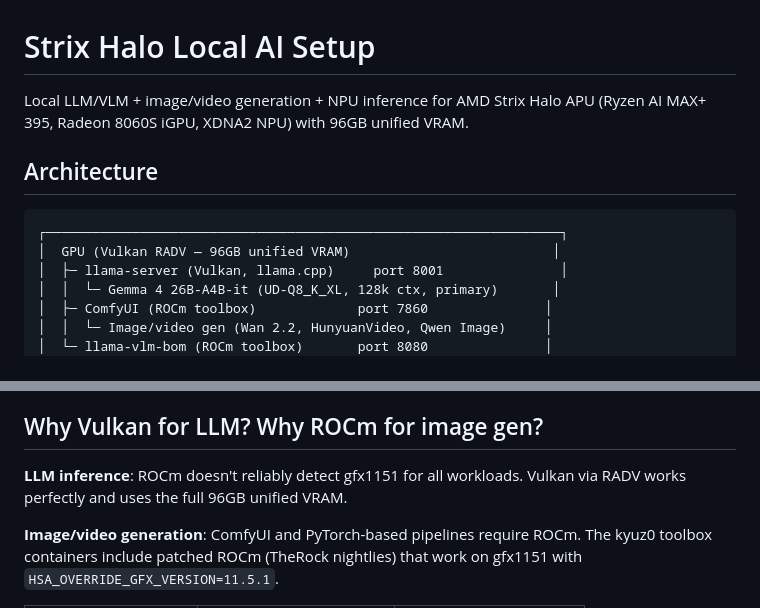
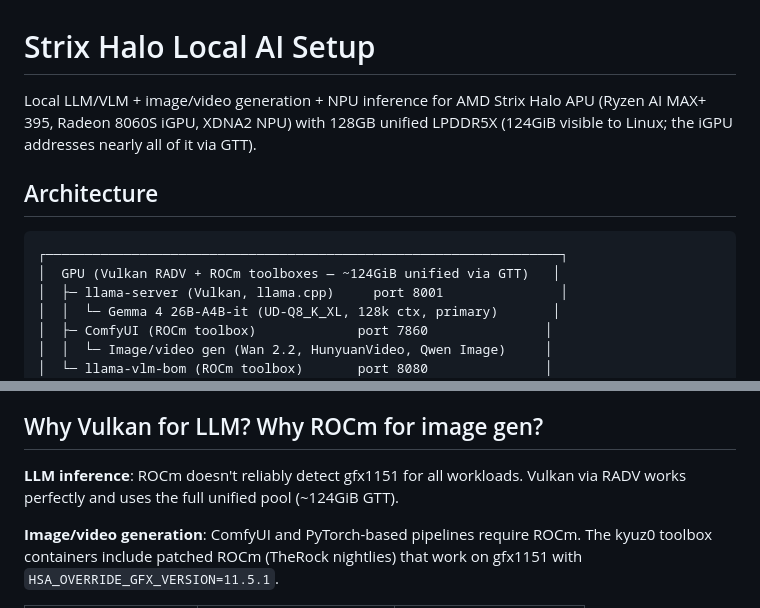
Before and after one commit to sypherin/strix-halo-setup, a Markdown page: README.md, 2 parts joined by grey strips. Rendered like a GitHub page.

````diff
--- a/README.md
+++ b/README.md
@@ -1,12 +1,12 @@
 # Strix Halo Local AI Setup
 
-Local LLM/VLM + image/video generation + NPU inference for AMD Strix Halo APU (Ryzen AI MAX+ 395, Radeon 8060S iGPU, XDNA2 NPU) with 96GB unified VRAM.
+Local LLM/VLM + image/video generation + NPU inference for AMD Strix Halo APU (Ryzen AI MAX+ 395, Radeon 8060S iGPU, XDNA2 NPU) with 128GB unified LPDDR5X (124GiB visible to Linux; the iGPU addresses nearly all of it via GTT).
 
 ## Architecture
 
 ```
 ┌──────────────────────────────────────────────────────────────────┐
-│  GPU (Vulkan RADV — 96GB unified VRAM)                          │
+│  GPU (Vulkan RADV + ROCm toolboxes — ~124GiB unified via GTT)   │
 │  ├─ llama-server (Vulkan, llama.cpp)     port 8001               │
 │  │  └─ Gemma 4 26B-A4B-it (UD-Q8_K_XL, 128k ctx, primary)       │
 │  ├─ ComfyUI (ROCm toolbox)             port 7860               │
@@ -294,7 +298,7 @@ FP8 is a **software limitation** on Strix Halo (RDNA 3.5). Always use BF16 model
 
 ## Why Vulkan for LLM? Why ROCm for image gen?
 
-**LLM inference**: ROCm doesn't reliably detect gfx1151 for all workloads. Vulkan via RADV works perfectly and uses the full 96GB unified VRAM.
+**LLM inference**: ROCm doesn't reliably detect gfx1151 for all workloads. Vulkan via RADV works perfectly and uses the full unified pool (~124GiB GTT).
 
 **Image/video generation**: ComfyUI and PyTorch-based pipelines require ROCm. The kyuz0 toolbox containers include patched ROCm (TheRock nightlies) that work on gfx1151 with `HSA_OVERRIDE_GFX_VERSION=11.5.1`.
 
````
Also changed, not shown: other parts of README.md (+17 -13 lines).
